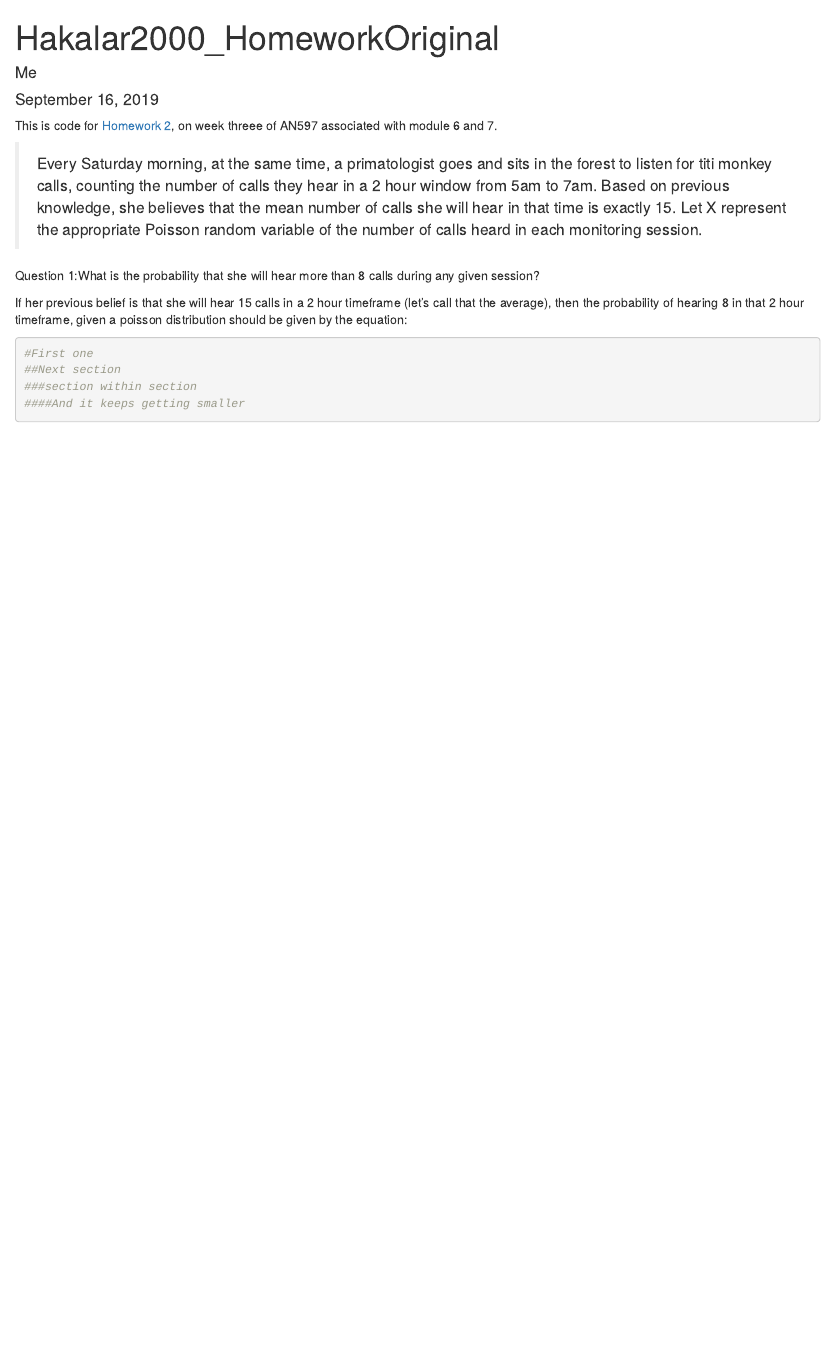
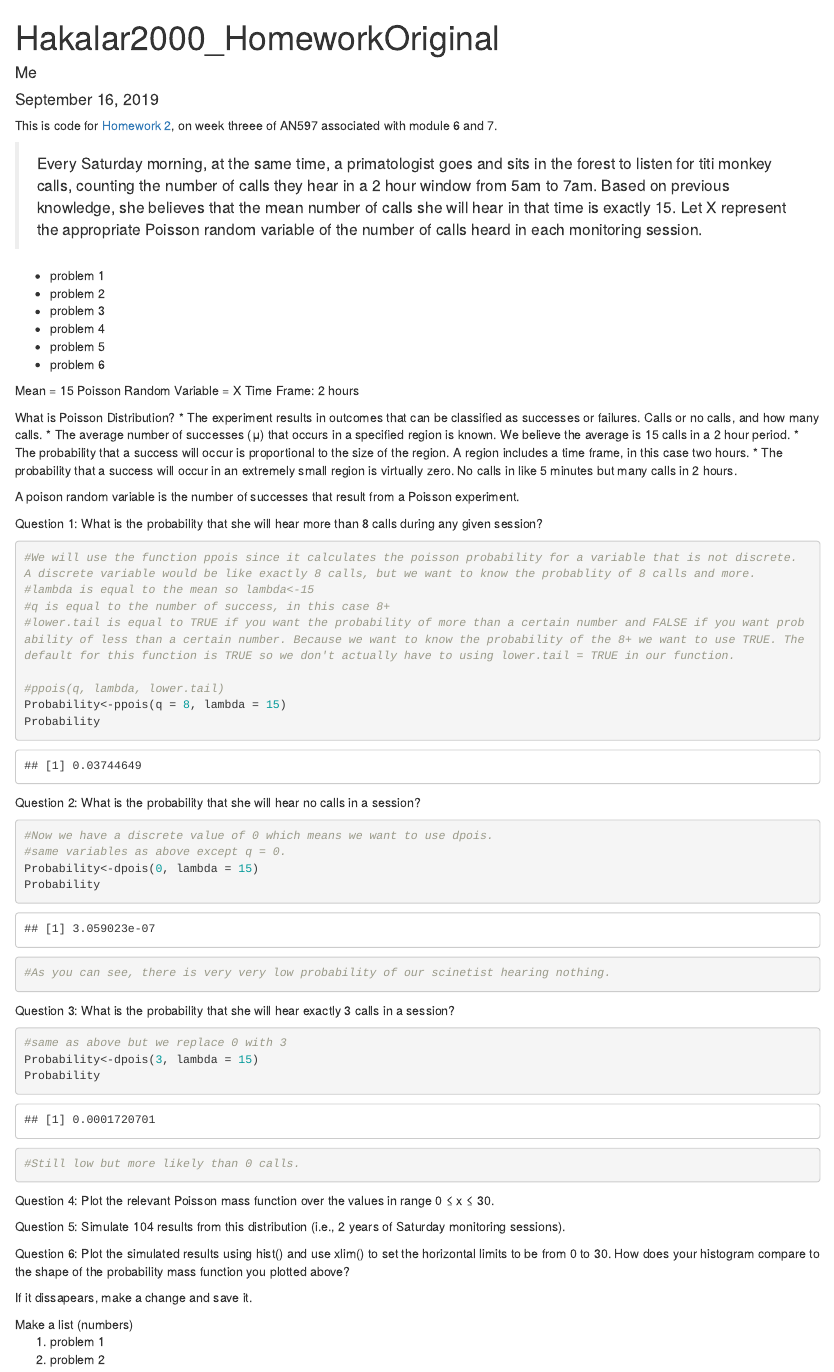
Before and after one commit to Hakalar2000/AN597_Week3_Hakalar2000, an R Markdown document (Hakalar2000_OriginalHomeworkCode_Week3.Rmd): the page in a window 1100 px wide, from its top. Rendered offline with R 4.5, knitr and Pandoc, with nearby package versions.

Commit message:
Questions 1-3

````diff
--- a/Hakalar2000_OriginalHomeworkCode_Week3.Rmd
+++ b/Hakalar2000_OriginalHomeworkCode_Week3.Rmd
@@ -12,12 +12,75 @@ This is code for [Homework 2](https://fuzzyatelin.github.io/bioanth-stats/homewo
 
 >Every Saturday morning, at the same time, a primatologist goes and sits in the forest to listen for titi monkey calls, counting the number of calls they hear in a 2 hour window from 5am to 7am. Based on previous knowledge, she believes that the mean number of calls she will hear in that time is exactly 15. Let X represent the appropriate Poisson random variable of the number of calls heard in each monitoring session.
 
-Question 1:What is the probability that she will hear more than 8 calls during any given session?
+* problem 1
+* problem 2
+* problem 3
+* problem 4
+* problem 5
+* problem 6
 
-If her previous belief is that she will hear 15 calls in a 2 hour timeframe (let's call that the average), then the probability of hearing 8 in that 2 hour timeframe, given a poisson distribution should be given by the equation:
+Mean = 15
+Poisson Random Variable = X
+Time Frame: 2 hours
+
+What is Poisson Distribution?
+* The experiment results in outcomes that can be classified as successes or failures. Calls or no calls, and how many calls.
+* The average number of successes (μ) that occurs in a specified region is known. We believe the average is 15 calls in a 2 hour period.
+* The probability that a success will occur is proportional to the size of the region. A region includes a time frame, in this case two hours.
+* The probability that a success will occur in an extremely small region is virtually zero. No calls in like 5 minutes but many calls in 2 hours.
+
+A poison random variable is the number of successes that result from a Poisson experiment.
+
+Question 1: What is the probability that she will hear more than 8 calls during any given session?
 ```{r}
-#First one
-##Next section
-###section within section
-####And it keeps getting smaller
+#We will use the function ppois since it calculates the poisson probability for a variable that is not discrete. A discrete variable would be like exactly 8 calls, but we want to know the probablity of 8 calls and more.
+#lambda is equal to the mean so lambda<-15
+#q is equal to the number of success, in this case 8+
+#lower.tail is equal to TRUE if you want the probability of more than a certain number and FALSE if you want probability of less than a certain number. Because we want to know the probability of the 8+ we want to use TRUE. The default for this function is TRUE so we don't actually have to using lower.tail = TRUE in our function.
+
+#ppois(q, lambda, lower.tail)
+Probability<-ppois(q = 8, lambda = 15)
+Probability
 ```
+
+Question 2: What is the probability that she will hear no calls in a session?
+```{r}
+#Now we have a discrete value of 0 which means we want to use dpois.
+#same variables as above except q = 0.
+Probability<-dpois(0, lambda = 15)
+Probability
+#As you can see, there is very very low probability of our scinetist hearing nothing.
+```
+
+Question 3: What is the probability that she will hear exactly 3 calls in a session?
+```{r}
+#same as above but we replace 0 with 3
+Probability<-dpois(3, lambda = 15)
+Probability
+#Still low but more likely than 0 calls.
+```
+
+Question 4: Plot the relevant Poisson mass function over the values in range 0 ≤ x ≤ 30.
+```{r}
+
+```
+
+Question 5: Simulate 104 results from this distribution (i.e., 2 years of Saturday monitoring sessions).
+```{r}
+
+```
+
+Question 6: Plot the simulated results using hist() and use xlim() to set the horizontal limits to be from 0 to 30. How does your histogram compare to the shape of the probability mass function you plotted above?
+```{r}
+
+```
+
+
+
+If it dissapears, make a change and save it.
+
+
+Make a list (numbers)
+<ol>
+<li>problem 1</li>
+<li>problem 2</li>
````
